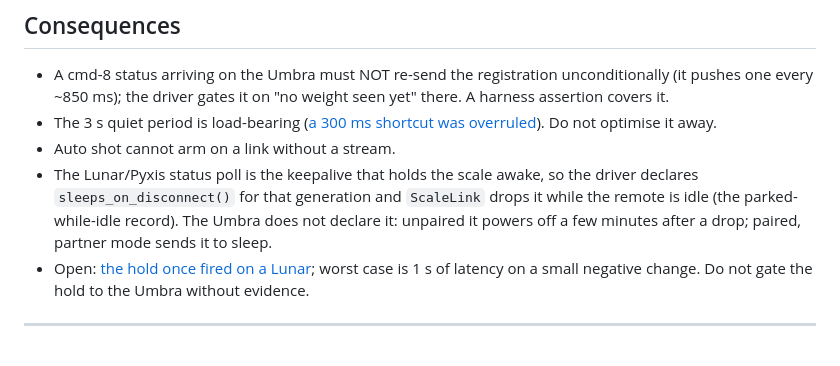
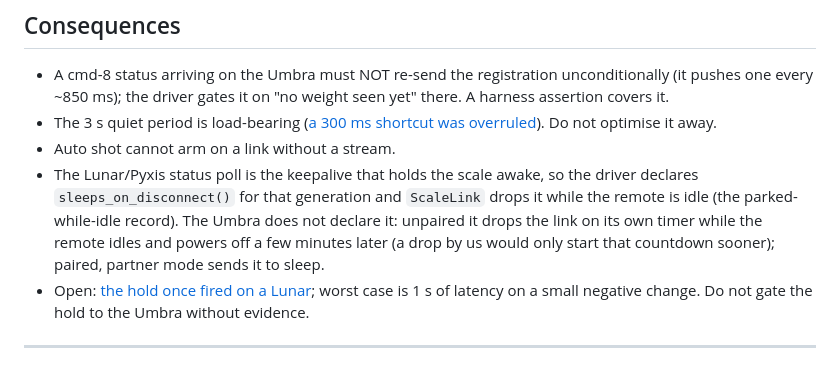
Before and after one commit to mlsorensen/Apollo2, a Markdown page: docs/adr/2026-07-18-acaia-driver-liveness.md, the part around the change. Rendered like a GitHub page.

```diff
--- a/docs/adr/2026-07-18-acaia-driver-liveness.md
+++ b/docs/adr/2026-07-18-acaia-driver-liveness.md
@@ -48,8 +48,10 @@ a Lunar can sit "connected" with no weight flowing ([evidence](#evidence)).
 - The Lunar/Pyxis status poll is the keepalive that holds the scale awake,
   so the driver declares `sleeps_on_disconnect()` for that generation and
   `ScaleLink` drops it while the remote is idle (the parked-while-idle
-  record). The Umbra does not declare it: unpaired it powers off a few
-  minutes after a drop; paired, partner mode sends it to sleep.
+  record). The Umbra does not declare it: unpaired it drops the link on its
+  own timer while the remote idles and powers off a few minutes later (a
+  drop by us would only start that countdown sooner); paired, partner mode
+  sends it to sleep.
 - Open: [the hold once fired on a Lunar](#ev-lunar-hold); worst case is 1 s
   of latency on a small negative change. Do not gate the hold to the Umbra
   without evidence.
```
Also changed, not shown: MANUAL.md (+11 -14 lines), docs/adr/2026-10-16-umbra-partner-mode.md (+3 -2 lines).
